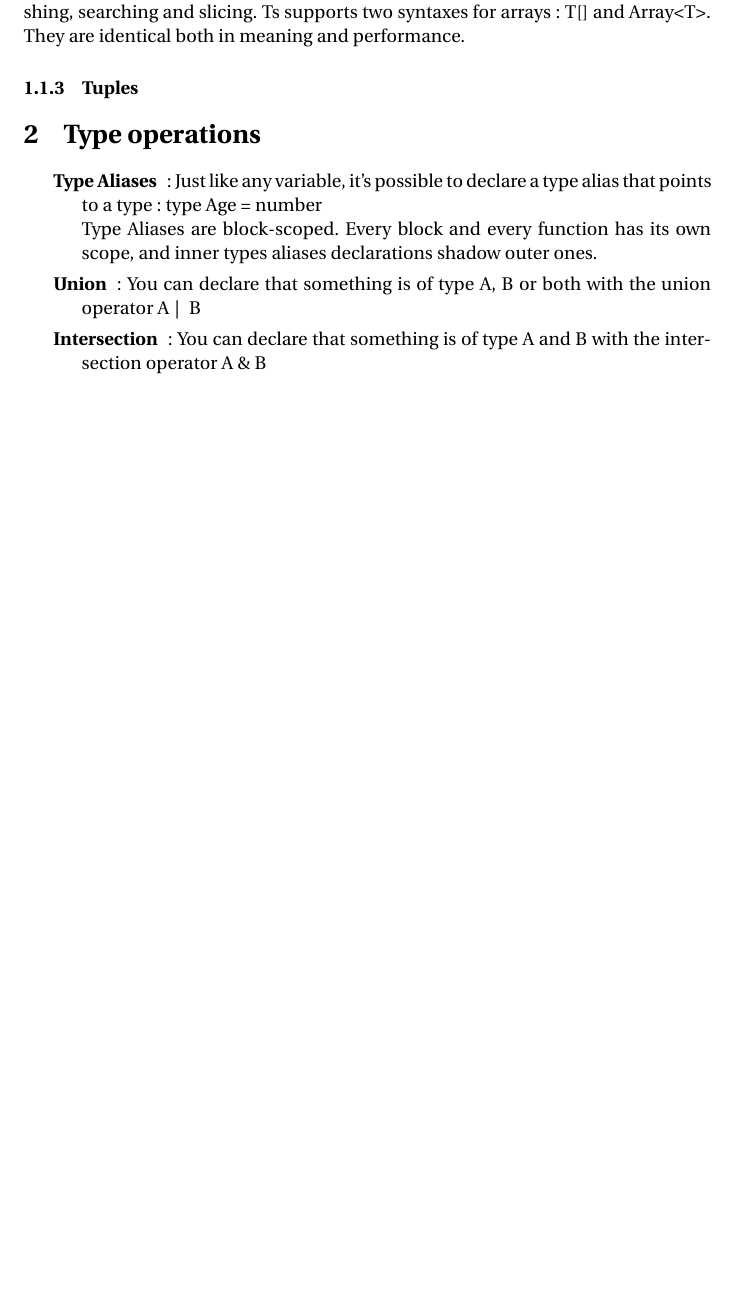
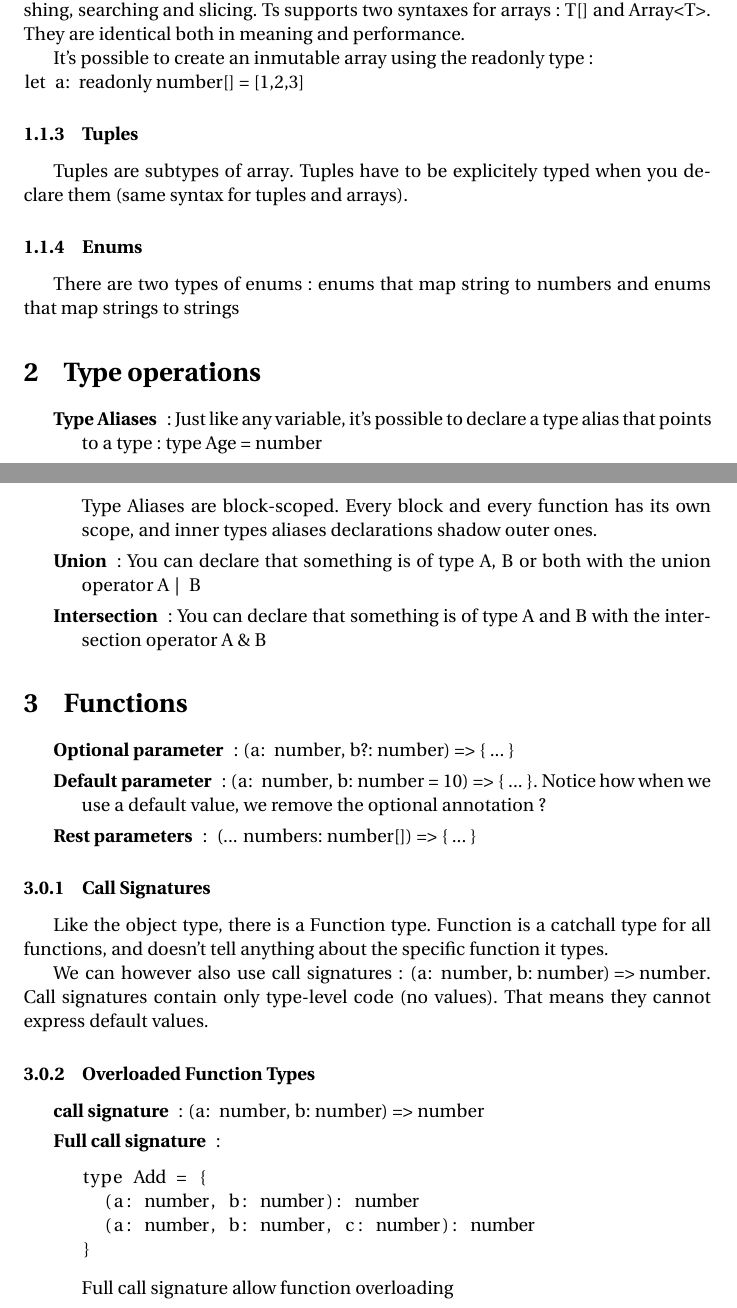
Before and after one commit to Wylex/Notes, a LaTeX document (Typescript.tex): part of page 2 of 2 before the commit and two parts of pages 2 and 3 of 3 after it, the two joined at a grey line, cut so that both start at the same text, the shorter picture padded with empty space. Compiled offline with pdfLaTeX.

Commit message:
Functions overload

```diff
--- a/Typescript.tex
+++ b/Typescript.tex
@@ -68,7 +72,15 @@
 
 Arrays are a special kind of object that supports things like concatenation, pushing, searching and slicing. Ts supports two syntaxes for arrays: \lstinline{T[]} and \lstinline{Array<T>}. They are identical both in meaning and performance.
 
+It's possible to create an inmutable array using the \lstinline{readonly} type: \\\lstinline{let a: readonly number[] = [1,2,3]}
+
 \subsubsection{Tuples}
+
+Tuples are subtypes of \lstinline{array}. Tuples have to be explicitely typed when you declare them (same syntax for tuples and arrays).
+
+\subsubsection{Enums}
+
+There are two types of enums: enums that map string to numbers and enums that map strings to strings
 
 \section{Type operations}
 
@@ -79,4 +91,31 @@ Arrays are a special kind of object that supports things like concatenation, pus
   \item[Intersection]: You can declare that something is of type A and B with the intersection operator \lstinline{A & B}
 \end{description}
 
+\section{Functions}
+
+\begin{description}
+  \item[Optional parameter]: \lstinline|(a: number, b?: number) => { ... }|
+  \item[Default parameter]: \lstinline|(a: number, b: number = 10) => { ... }|. Notice how when we use a default value, we remove the optional annotation \lstinline{?}
+  \item[Rest parameters]: \lstinline|(...numbers: number[]) => { ... }|
+\end{description}
+
+\subsubsection{Call Signatures}
+
+Like the \lstinline{object} type, there is a \lstinline{Function} type. \lstinline{Function} is a catchall type for all functions, and doesn't tell anything about the specific function it types.
+
+We can however also use call signatures: \lstinline{(a: number, b: number) => number}. Call signatures contain only type-level code (no values). That means they cannot express default values.
+
+\subsubsection{Overloaded Function Types}
+
+\begin{description}
+  \item[call signature]: \lstinline{(a: number, b: number) => number}
+  \item[Full call signature]:
+    \begin{lstlisting}
+type Add = {
+  (a: number, b: number): number
+  (a: number, b: number, c: number): number
+}
+    \end{lstlisting}
+    Full call signature allow function overloading
+\end{description}
 \end{document}
```
Also changed, not shown: Typescript.tex (4 more changed lines).
